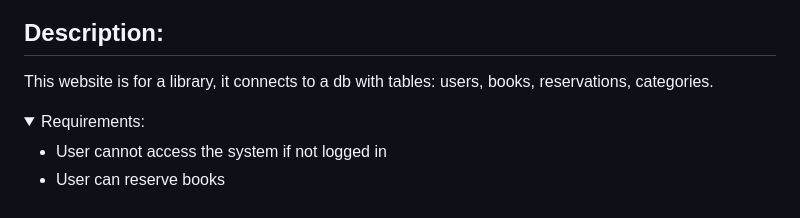
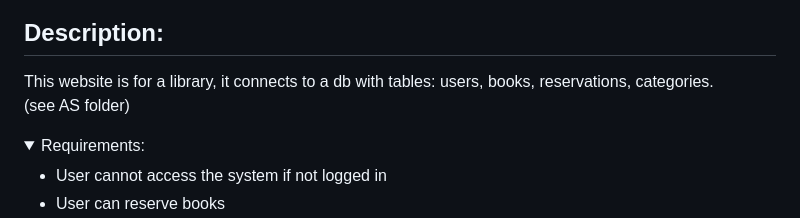
Before and after one commit to erdyn/MyWebsite, a Markdown page: README.md, the part around the change. Rendered like a GitHub page; folded sections open.

```diff
--- a/README.md
+++ b/README.md
@@ -17,6 +17,7 @@ __NOTE__: The resources provided to this website are very limited, ie db storage
 <!-- Description -->
 ## Description:
 This website is for a library, it connects to a db with tables: users, books, reservations, categories. <br>
+(see AS folder) <br>
 <details>
 <summary>Requirements: </summary>
 <ul>
```
